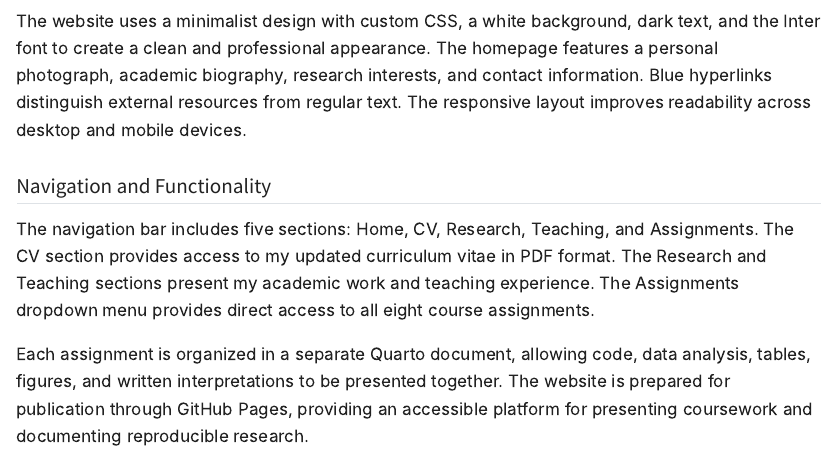
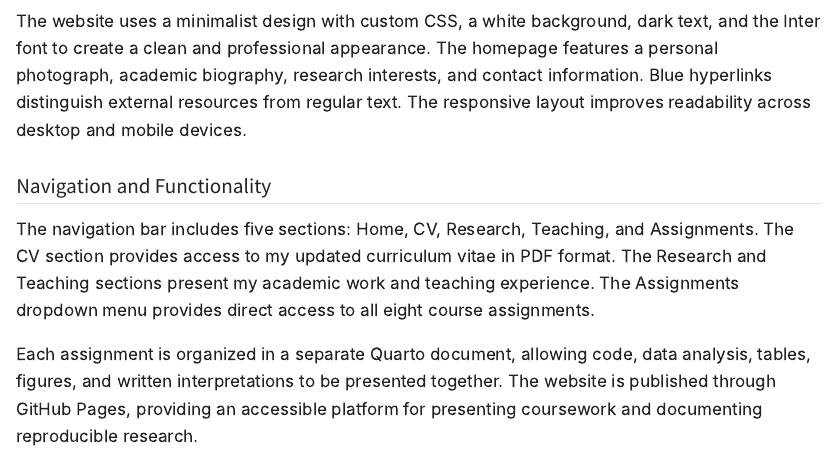
Before and after one commit to JingUSA/EPPS6302, a Quarto document (assign01.qmd): the page in a window 1100 px wide, from 410 px down. Rendered offline with R 4.5, knitr and Pandoc in place of Quarto, with nearby package versions.

Commit message:
Finalize Assignment 1 website design note

```diff
--- a/assign01.qmd
+++ b/assign01.qmd
@@ -17,6 +17,6 @@ The website uses a minimalist design with custom CSS, a white background, dark t
 
 The navigation bar includes five sections: Home, CV, Research, Teaching, and Assignments. The CV section provides access to my updated curriculum vitae in PDF format. The Research and Teaching sections present my academic work and teaching experience. The Assignments dropdown menu provides direct access to all eight course assignments.
 
-Each assignment is organized in a separate Quarto document, allowing code, data analysis, tables, figures, and written interpretations to be presented together. The website is prepared for publication through GitHub Pages, providing an accessible platform for presenting coursework and documenting reproducible research.
+Each assignment is organized in a separate Quarto document, allowing code, data analysis, tables, figures, and written interpretations to be presented together. The website is published through GitHub Pages, providing an accessible platform for presenting coursework and documenting reproducible research.
 
 :::
```
Also changed, not shown: 1 other file.
